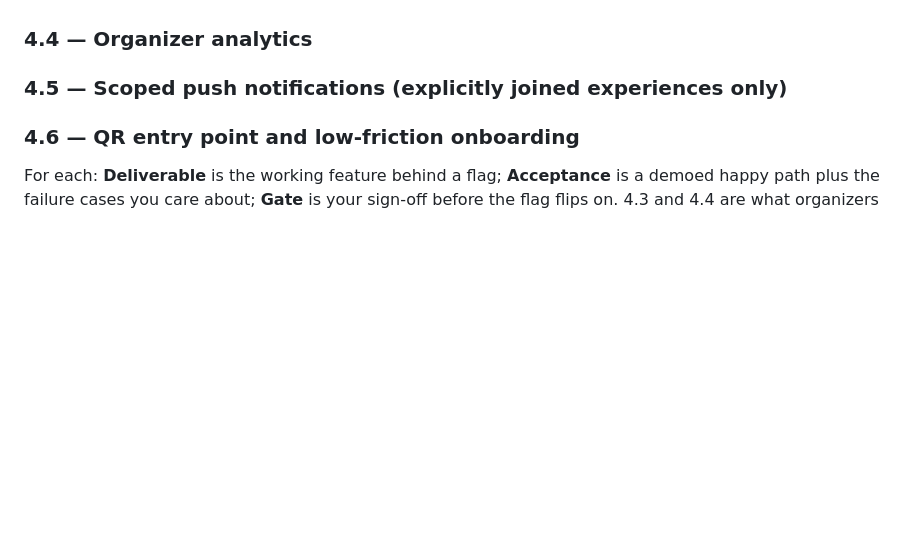
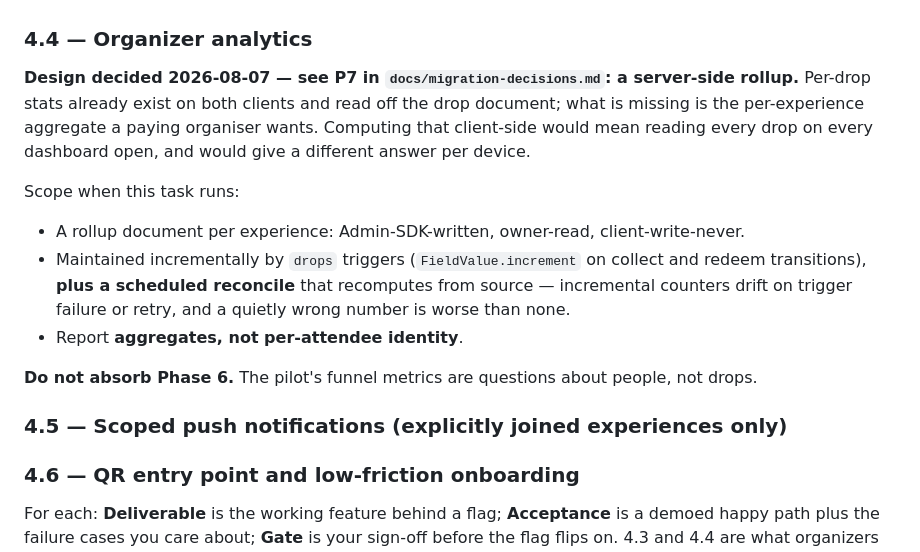
Before and after one commit to IllEgo/GeoDrop, a Markdown page: docs/migration-plan.md, the part around the change. Drawn GitHub-style; blank space fills up the shorter version.

```diff
--- a/docs/migration-plan.md
+++ b/docs/migration-plan.md
@@ -724,6 +724,23 @@ Scope when this task runs:
   pressure.
 
 ### 4.4 — Organizer analytics
+
+**Design decided 2026-08-07 — see P7 in `docs/migration-decisions.md`: a server-side
+rollup.** Per-drop stats already exist on both clients and read off the drop document; what
+is missing is the per-experience aggregate a paying organiser wants. Computing that
+client-side would mean reading every drop on every dashboard open, and would give a
+different answer per device.
+
+Scope when this task runs:
+
+- A rollup document per experience: Admin-SDK-written, owner-read, client-write-never.
+- Maintained incrementally by `drops` triggers (`FieldValue.increment` on collect and redeem
+  transitions), **plus a scheduled reconcile** that recomputes from source — incremental
+  counters drift on trigger failure or retry, and a quietly wrong number is worse than none.
+- Report **aggregates, not per-attendee identity**.
+
+**Do not absorb Phase 6.** The pilot's funnel metrics are questions about people, not drops.
+
 ### 4.5 — Scoped push notifications (explicitly joined experiences only)
 ### 4.6 — QR entry point and low-friction onboarding
 
```
Also changed, not shown: docs/migration-decisions.md (+43 -0 lines).
